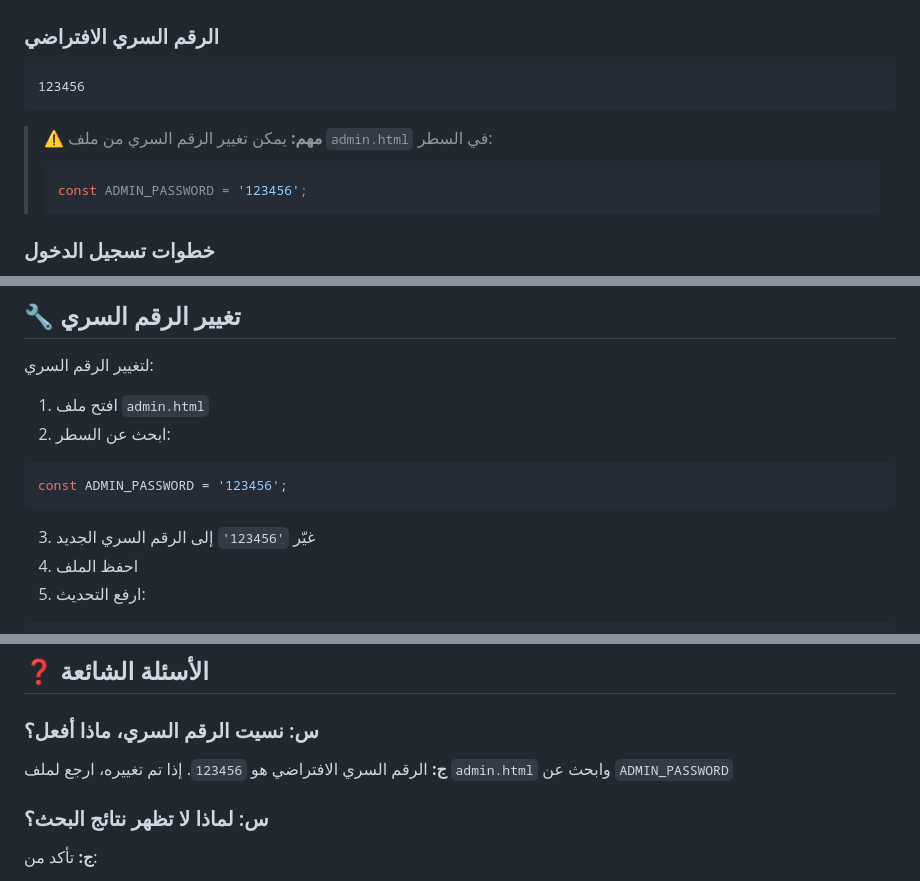
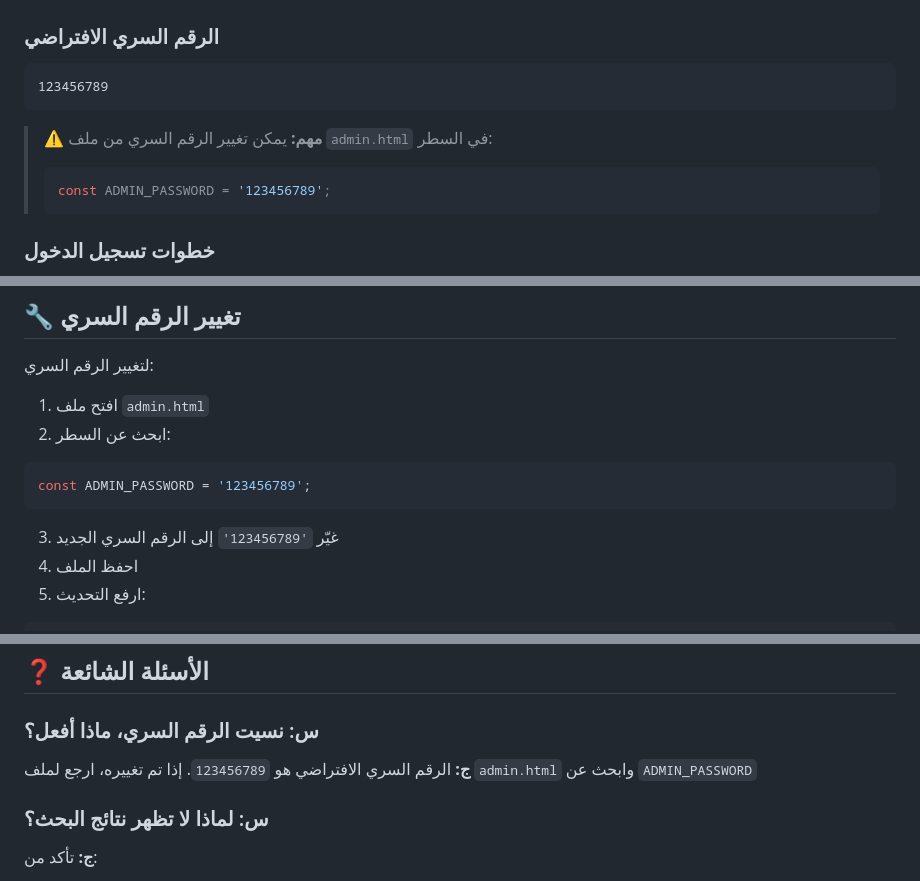
Before and after one commit to alothaimeen/student-grades-viewer, a Markdown page: ADMIN_GUIDE.md, 3 parts joined by grey strips. Drawn GitHub-style.

````diff
--- a/ADMIN_GUIDE.md
+++ b/ADMIN_GUIDE.md
@@ -20,12 +20,12 @@
 
 ### الرقم السري الافتراضي
 ```
-123456
+123456789
 ```
 
 > **⚠️ مهم:** يمكن تغيير الرقم السري من ملف `admin.html` في السطر:
 > ```javascript
-> const ADMIN_PASSWORD = '123456';
+> const ADMIN_PASSWORD = '123456789';
 > ```
 
 ### خطوات تسجيل الدخول
@@ -151,9 +151,9 @@
 1. افتح ملف `admin.html`
 2. ابحث عن السطر:
 ```javascript
-const ADMIN_PASSWORD = '123456';
+const ADMIN_PASSWORD = '123456789';
 ```
-3. غيّر `'123456'` إلى الرقم السري الجديد
+3. غيّر `'123456789'` إلى الرقم السري الجديد
 4. احفظ الملف
 5. ارفع التحديث:
 ```bash
@@ -209,7 +209,7 @@ git push origin main
 ## ❓ الأسئلة الشائعة
 
 ### س: نسيت الرقم السري، ماذا أفعل؟
-**ج:** الرقم السري الافتراضي هو `123456`. إذا تم تغييره، ارجع لملف `admin.html` وابحث عن `ADMIN_PASSWORD`
+**ج:** الرقم السري الافتراضي هو `123456789`. إذا تم تغييره، ارجع لملف `admin.html` وابحث عن `ADMIN_PASSWORD`
 
 ### س: لماذا لا تظهر نتائج البحث؟
 **ج:** تأكد من:
````
Also changed, not shown: README.md (+1 -1 lines).
